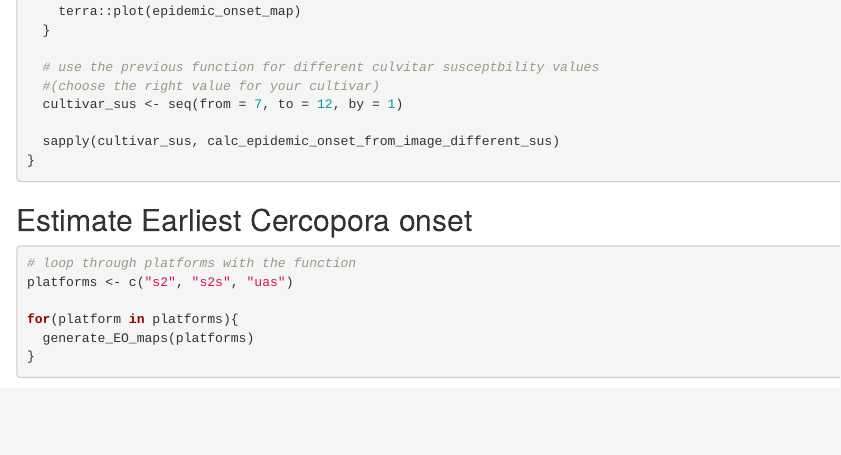
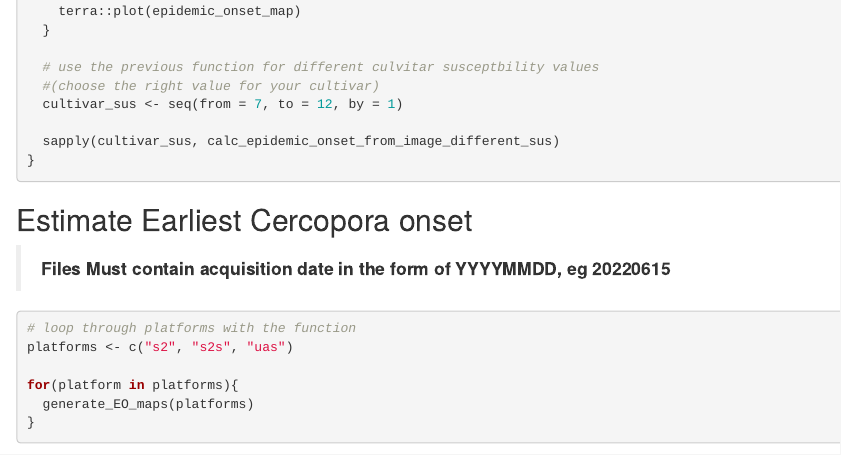
Before and after one commit to ReneHeim/cercospoRa_compendium, an R Markdown document (code/01_Spatial_cercospora_LAI_2_EEEO.Rmd): the page in a window 1100 px wide, from 2020 px down. Rendered offline with R 4.5, knitr and Pandoc, with nearby package versions; some code elsewhere in the file could not run offline.

Commit message:
add statement about file names containing dates

````diff
--- a/code/01_Spatial_cercospora_LAI_2_EEEO.Rmd
+++ b/code/01_Spatial_cercospora_LAI_2_EEEO.Rmd
@@ -106,6 +106,7 @@ generate_EO_maps = function(platform,
 
 
 ## Estimate Earliest Cercopora onset
+> **Files Must contain acquisition date in the form of YYYYMMDD, eg 20220615**
 
 ```{r}
 # loop through platforms with the function
````
